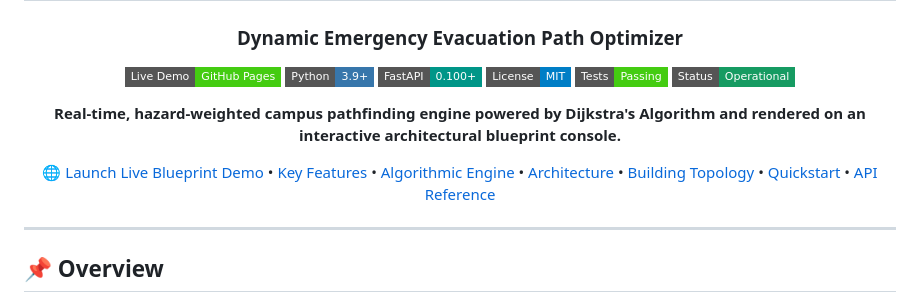
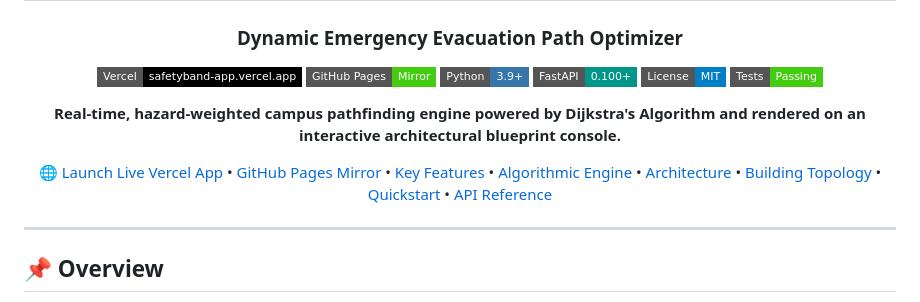
Before and after one commit to stack-rishi/safetyband, a Markdown page: README.md, the part around the change. GitHub-like rendering; badges without logos.

Commit message:
docs: set primary live URL to safetyband-app.vercel.app with GitHub Pages mirror

```diff
--- a/README.md
+++ b/README.md
@@ -3,16 +3,16 @@
 # 🛡️ SAFETYBAND
 ### Dynamic Emergency Evacuation Path Optimizer
 
-[![Live Demo](https://img.shields.io/badge/Live%20Demo-GitHub%20Pages-success?style=flat-square&logo=githubpages&logoColor=white)](https://stack-rishi.github.io/safetyband/)
+[![Vercel Deployment](https://img.shields.io/badge/Vercel-safetyband--app.vercel.app-000000?style=flat-square&logo=vercel&logoColor=white)](https://safetyband-app.vercel.app)
+[![GitHub Pages](https://img.shields.io/badge/GitHub%20Pages-Mirror-success?style=flat-square&logo=githubpages&logoColor=white)](https://stack-rishi.github.io/safetyband/)
 [![Python](https://img.shields.io/badge/Python-3.9%2B-3776AB?style=flat-square&logo=python&logoColor=white)](https://www.python.org/)
 [![FastAPI](https://img.shields.io/badge/FastAPI-0.100%2B-009688?style=flat-square&logo=fastapi&logoColor=white)](https://fastapi.tiangolo.com/)
 [![License](https://img.shields.io/badge/License-MIT-blue.svg?style=flat-square)](LICENSE)
 [![Tests](https://img.shields.io/badge/Tests-Passing-success?style=flat-square&logo=checkmarx&logoColor=white)]()
-[![Status](https://img.shields.io/badge/Status-Operational-169b62?style=flat-square)]()
 
 **Real-time, hazard-weighted campus pathfinding engine powered by Dijkstra's Algorithm and rendered on an interactive architectural blueprint console.**
 
-[🌐 Launch Live Blueprint Demo](https://stack-rishi.github.io/safetyband/) • [Key Features](#-key-features) • [Algorithmic Engine](#-algorithmic-engine) • [Architecture](#-architecture) • [Building Topology](#-building-topology) • [Quickstart](#-quickstart) • [API Reference](#-api-reference)
+[🌐 Launch Live Vercel App](https://safetyband-app.vercel.app) • [GitHub Pages Mirror](https://stack-rishi.github.io/safetyband/) • [Key Features](#-key-features) • [Algorithmic Engine](#-algorithmic-engine) • [Architecture](#-architecture) • [Building Topology](#-building-topology) • [Quickstart](#-quickstart) • [API Reference](#-api-reference)
 
 ---
 
```
